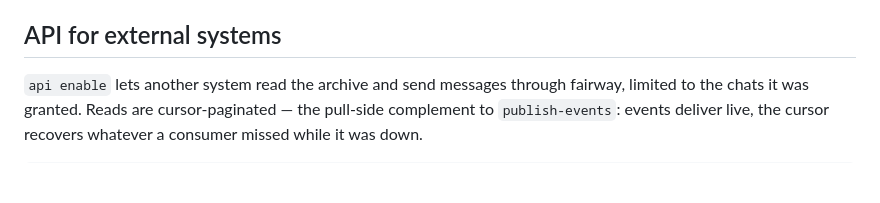
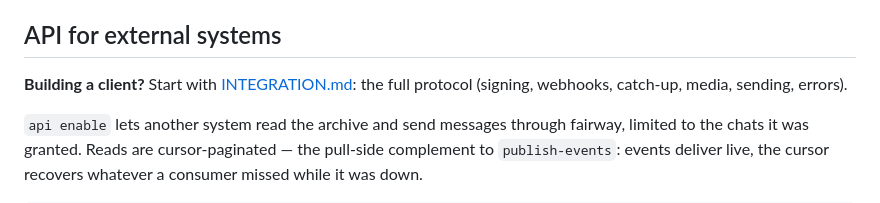
Before and after one commit to shipyard-auto/shipyard, a Markdown page: addons/comms-whatsapp/README.md, the part around the change. Rendered like a GitHub page; blank space fills up the shorter version.

```diff
--- a/addons/comms-whatsapp/README.md
+++ b/addons/comms-whatsapp/README.md
@@ -159,6 +159,9 @@ are stable per message (`evt_wa_<msg id>`) for deduplication.
 
 ## API for external systems
 
+**Building a client?** Start with [INTEGRATION.md](INTEGRATION.md): the full
+protocol (signing, webhooks, catch-up, media, sending, errors).
+
 `api enable` lets another system read the archive and send messages through
 fairway, limited to the chats it was granted. Reads are cursor-paginated —
 the pull-side complement to `publish-events`: events deliver live, the
```
Also changed, not shown: CLAUDE.md (+5 -0 lines), addons/comms-whatsapp/INTEGRATION.md (added, +358 -0 lines).
